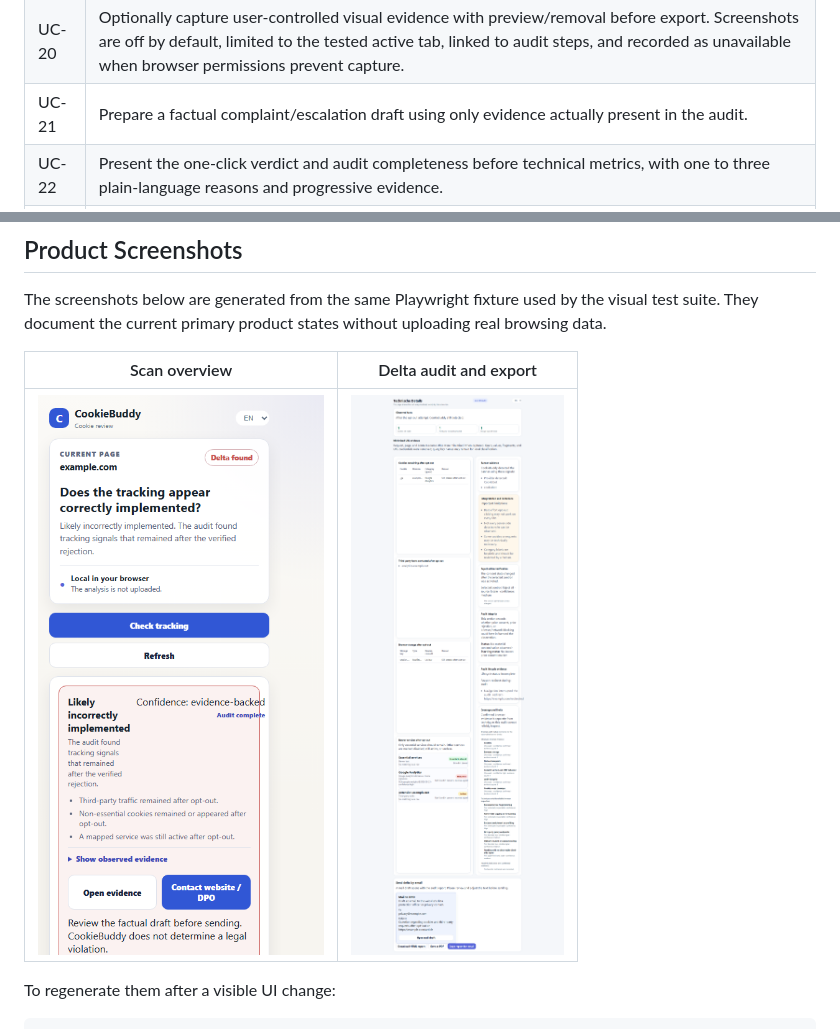
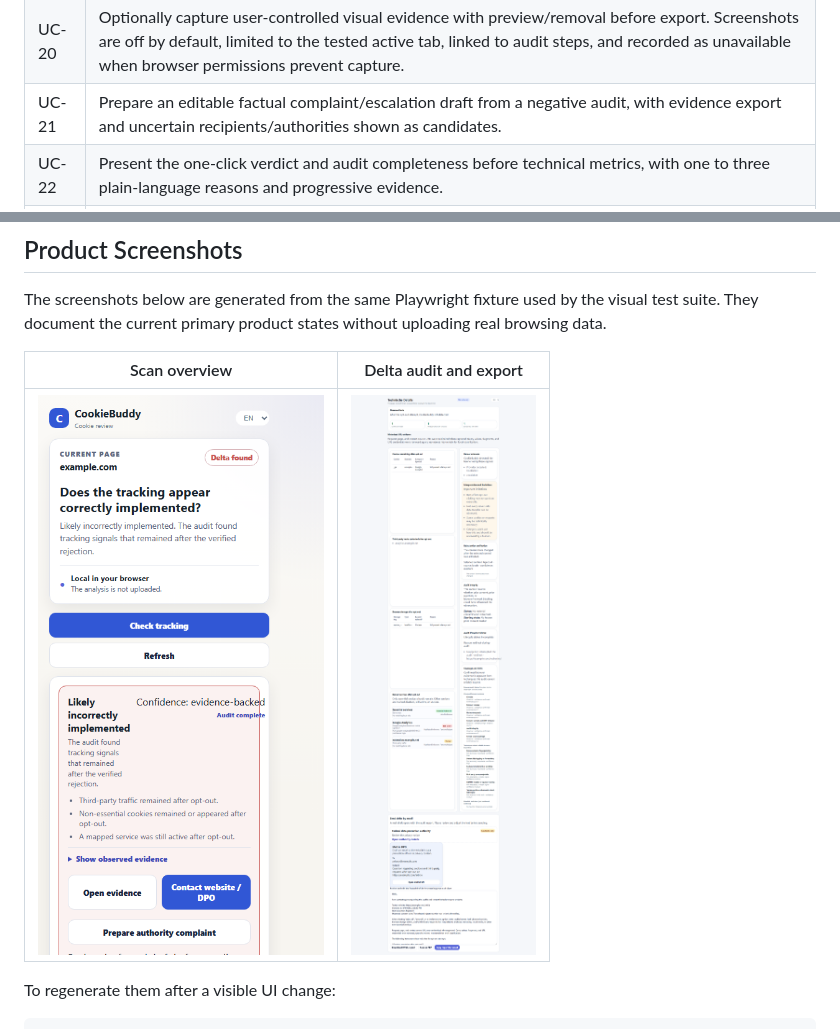
Before and after one commit to Ben1991/CookieBuddy, a Markdown page: README.md, 2 parts joined by grey strips. Drawn GitHub-style; pictures changed too: docs/screenshots/delta-audit.png, docs/screenshots/popup-overview.png.

Commit message:
feat: add guided complaint draft workflow

```diff
--- a/README.md
+++ b/README.md
@@ -62,7 +62,7 @@ The source of truth for product acceptance behavior is [`features/cookiebuddy.fe
 | UC-18 | Build an evidence-grade report with timeline, coverage, observed facts, interpretation, and machine-readable export. |
 | UC-19 | Minimize sensitive URL data at capture time; exclude query values and fragments by default. |
 | UC-20 | Optionally capture user-controlled visual evidence with preview/removal before export. Screenshots are off by default, limited to the tested active tab, linked to audit steps, and recorded as unavailable when browser permissions prevent capture. |
-| UC-21 | Prepare a factual complaint/escalation draft using only evidence actually present in the audit. |
+| UC-21 | Prepare an editable factual complaint/escalation draft from a negative audit, with evidence export and uncertain recipients/authorities shown as candidates. |
 | UC-22 | Present the one-click verdict and audit completeness before technical metrics, with one to three plain-language reasons and progressive evidence. |
 | UC-23 | Support multilingual/accessibility-aware consent controls safely without broad-text false clicks. Consent vocabulary is local, explicit, and extended through locale data; accessible names and roles are used for icon-only controls, while unsupported language stays unresolved. |
 | UC-24 | Explain limits for fingerprinting, server-side tagging, backend enrichment, first-party proxies, and other opaque techniques. |
```
Also changed, not shown: 9 other files.
